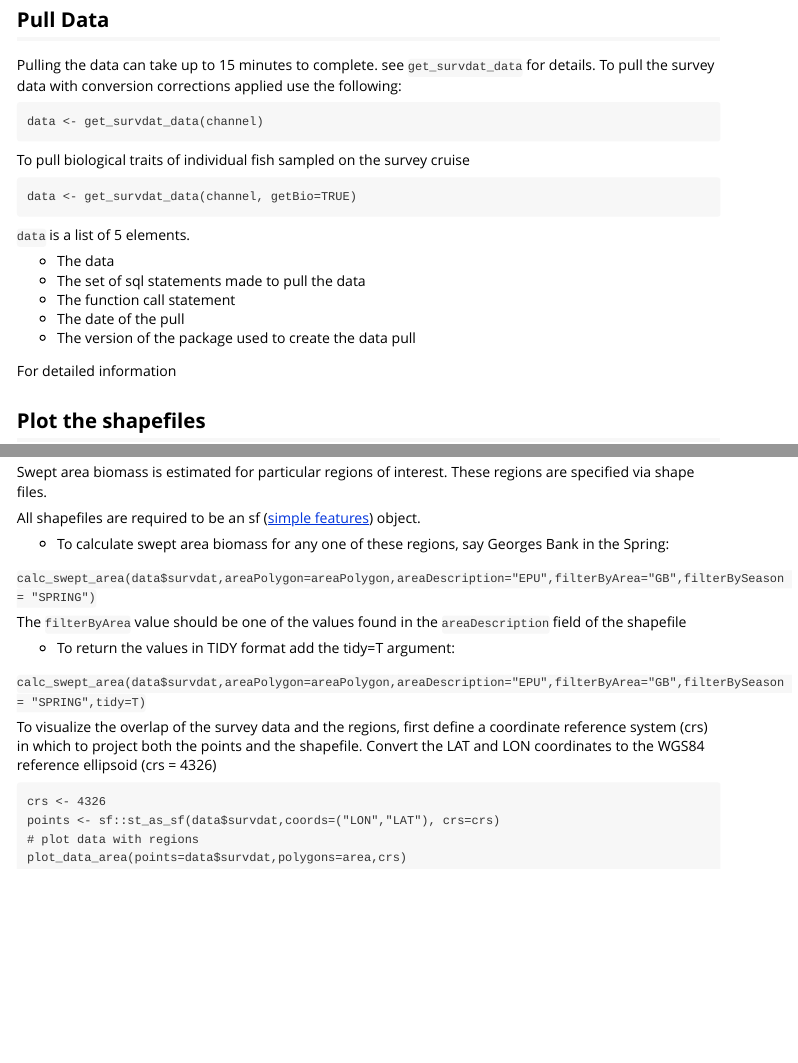
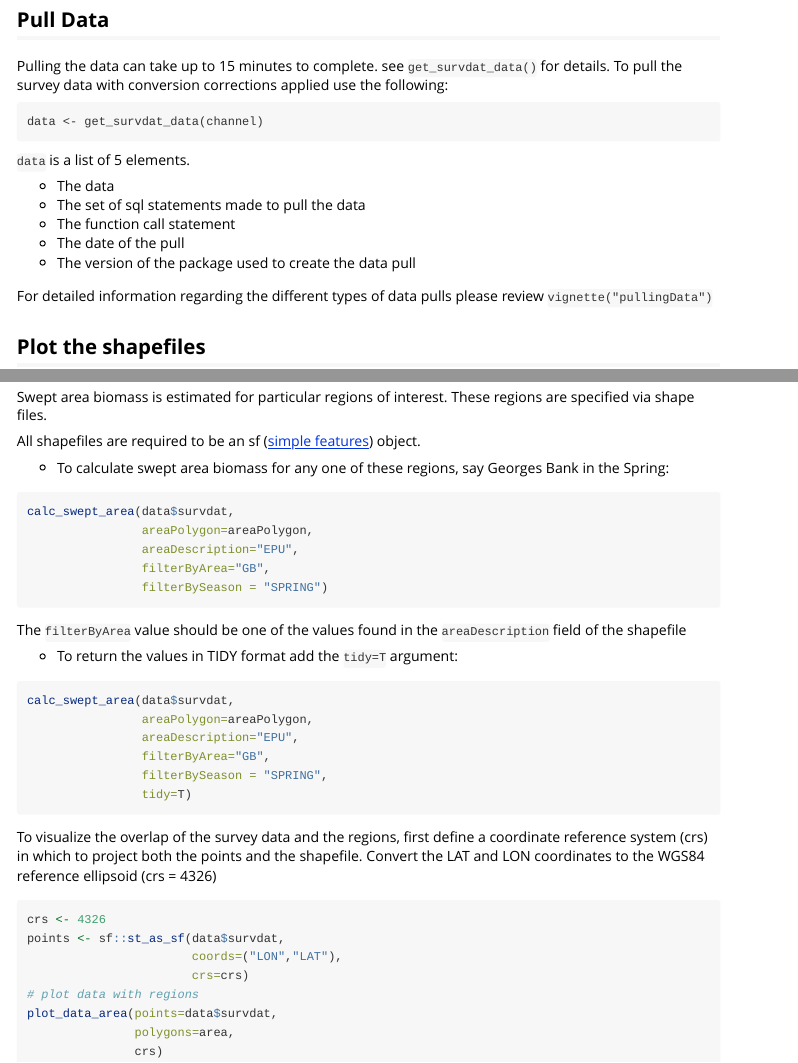
Before and after one commit to NOAA-EDAB/survdat, an R Markdown document (vignettes/survdat.Rmd): the page in a window 1100 px wide, from 320 px down before the commit and from 340 px down after it, so that both start at the same text, and a second part further down, joined at a grey line. Rendered offline with R 4.5, knitr and Pandoc, with nearby package versions; some code elsewhere in the file could not run offline.

Commit message:
format r long chunks add alt text to images

````diff
--- a/inst/pkgdown.yml
+++ b/inst/pkgdown.yml
@@ -9,7 +9,7 @@ articles:
   RandomSampling: RandomSampling.html
   survdat: survdat.html
   surveyDesign: surveyDesign.html
-last_built: 2025-03-14T15:20Z
+last_built: 2025-03-14T15:39Z
 urls:
   reference: https://noaa-edab.github.io/survdat/reference
   article: https://noaa-edab.github.io/survdat/articles
--- a/vignettes/survdat.Rmd
+++ b/vignettes/survdat.Rmd
@@ -22,23 +22,20 @@ library(survdat)
 
 Once you are granted permission to access the database and have Oracle's instant Client installed you can make a connection as follows:
 
-```channel <- dbutils::connect_to_database(server="servername",uid="yourUsername")```
+```
+channel <- dbutils::connect_to_database(server="servername",uid="yourUsername")
+```
 
 `channel` is an object inherited from the DBIConnection-class. This object is passed as an argument to functions in `survdat`
 
 ## Pull Data
 
-Pulling the data can take up to 15 minutes to complete. see `get_survdat_data` for details. To pull the survey data with conversion corrections applied use the following:
+Pulling the data can take up to 15 minutes to complete. see `get_survdat_data()` for details. To pull the survey data with conversion corrections applied use the following:
 
 ```
 data <- get_survdat_data(channel)
 ```
 
-To pull biological traits of individual fish sampled on the survey cruise
-
-```
-data <- get_survdat_data(channel, getBio=TRUE)
-```
 
 `data` is a list of 5 elements.
 
@@ -48,7 +45,7 @@ data <- get_survdat_data(channel, getBio=TRUE)
 * The date of the pull
 * The version of the package used to create the data pull
 
-For detailed information
+For detailed information regarding the different types of data pulls please review `vignette("pullingData")`
 
 ## Plot the shapefiles
 
@@ -76,20 +73,36 @@ All shapefiles are required to be an sf ([simple features](https://r-spatial.git
 
 * To calculate swept area biomass for any one of these regions, say Georges Bank in the Spring:
 
-``` calc_swept_area(data$survdat,areaPolygon=areaPolygon,areaDescription="EPU",filterByArea="GB",filterBySeason = "SPRING") ```
+```{r swept1, echo = TRUE, eval = FALSE}
+calc_swept_area(data$survdat,
+                areaPolygon=areaPolygon,
+                areaDescription="EPU",
+                filterByArea="GB",
+                filterBySeason = "SPRING")
+```
 
 The `filterByArea` value should be one of the values found in the `areaDescription` field of the shapefile
 
-* To return the values in TIDY format add the tidy=T argument:
+* To return the values in TIDY format add the `tidy=T` argument:
 
-``` calc_swept_area(data$survdat,areaPolygon=areaPolygon,areaDescription="EPU",filterByArea="GB",filterBySeason = "SPRING",tidy=T) ```
+```{r swept2, echo = TRUE, eval = FALSE}
+calc_swept_area(data$survdat,
+                areaPolygon=areaPolygon,
+                areaDescription="EPU",
+                filterByArea="GB",
+                filterBySeason = "SPRING",
+                tidy=T)
+```
 
 To visualize the overlap of the survey data and the regions, first define a coordinate reference system (crs) in which to project both the points and the shapefile. Convert the LAT and LON coordinates to the WGS84 reference ellipsoid (crs = 4326)
 
+```{r viz1, echo = TRUE, eval = FALSE}
+crs <- 4326
+points <- sf::st_as_sf(data$survdat,
+                       coords=("LON","LAT"),
+                       crs=crs)
+# plot data with regions
+plot_data_area(points=data$survdat,
+               polygons=area,
+               crs)
 ```
-crs <- 4326
-points <- sf::st_as_sf(data$survdat,coords=("LON","LAT"), crs=crs)
-# plot data with regions
-plot_data_area(points=data$survdat,polygons=area,crs)
-
-```
````
Also changed, not shown: README.md, vignettes/survdat.Rmd (2 more changed lines).
